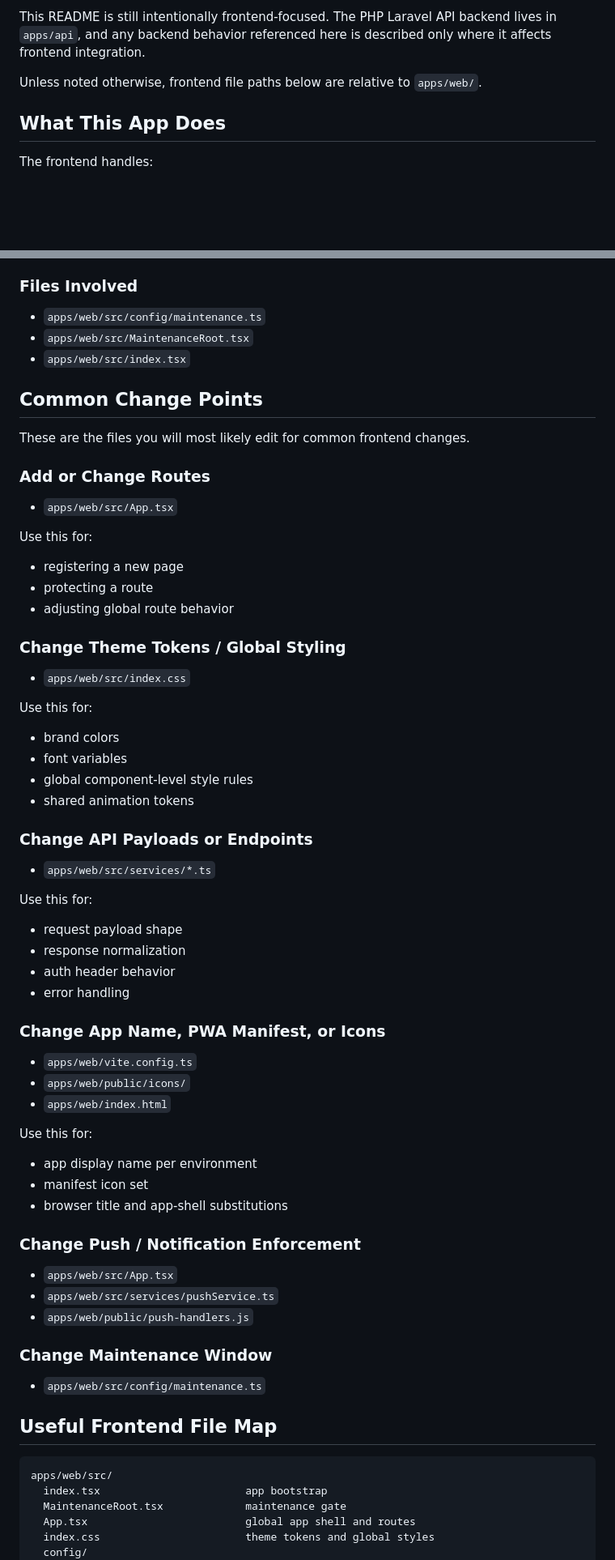
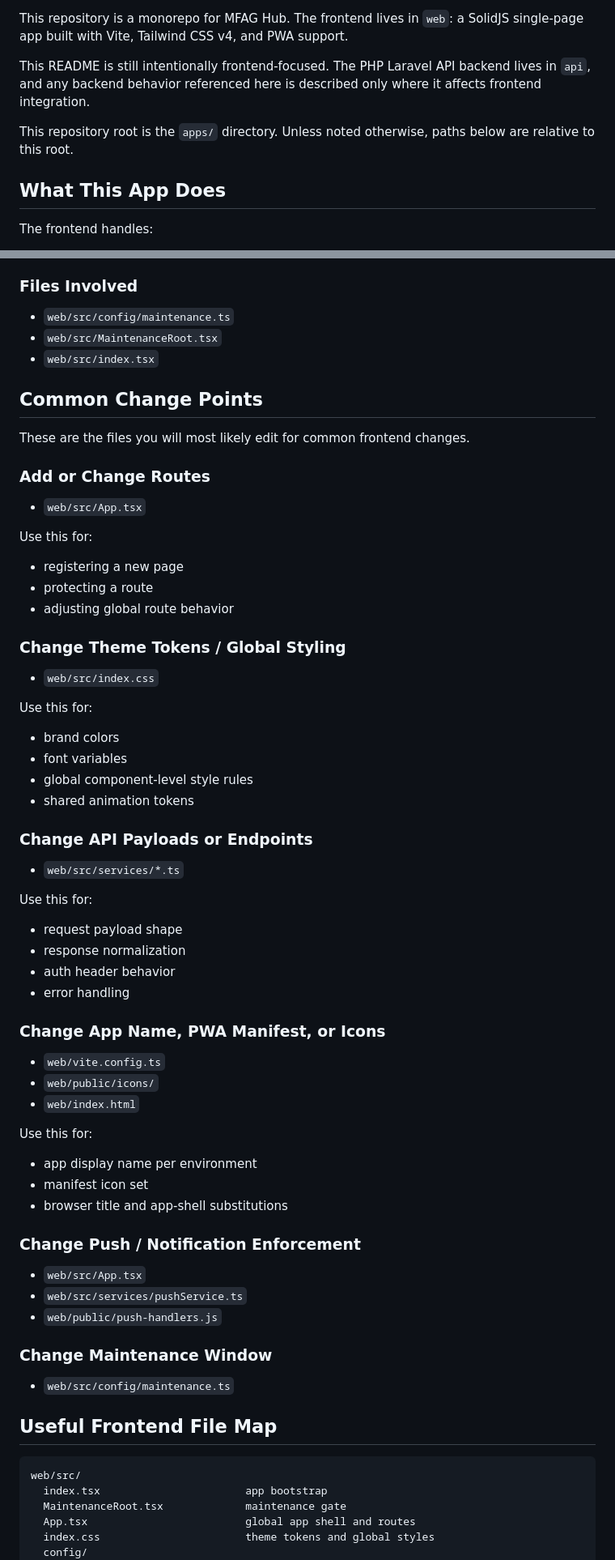
Before and after one commit to tmz00/mfag-hub, a Markdown page: README.md, 2 parts joined by grey strips. Shown at 81% size. Rendered like a GitHub page; blank space fills up the shorter version.

````diff
--- a/README.md
+++ b/README.md
@@ -4,7 +4,9 @@ This repository is a monorepo for MFAG Hub. The frontend lives in `apps/web`: a
 
-This README is still intentionally frontend-focused. The PHP Laravel API backend lives in `apps/api`, and any backend behavior referenced here is described only where it affects frontend integration.
+This repository is a monorepo for MFAG Hub. The frontend lives in `web`: a SolidJS single-page app built with Vite, Tailwind CSS v4, and PWA support.
 
-Unless noted otherwise, frontend file paths below are relative to `apps/web/`.
+This README is still intentionally frontend-focused. The PHP Laravel API backend lives in `api`, and any backend behavior referenced here is described only where it affects frontend integration.
+
+This repository root is the `apps/` directory. Unless noted otherwise, paths below are relative to this root.
 
 ## What This App Does
 
@@ -333,9 +335,9 @@ ISO timestamps also work if you want to make the timezone explicit.
 
 ### Files Involved
 
-- `apps/web/src/config/maintenance.ts`
-- `apps/web/src/MaintenanceRoot.tsx`
-- `apps/web/src/index.tsx`
+- `web/src/config/maintenance.ts`
+- `web/src/MaintenanceRoot.tsx`
+- `web/src/index.tsx`
 
 ## Common Change Points
 
@@ -343,7 +345,7 @@ These are the files you will most likely edit for common frontend changes.
 
 ### Add or Change Routes
 
-- `apps/web/src/App.tsx`
+- `web/src/App.tsx`
 
 Use this for:
 
@@ -353,7 +355,7 @@ Use this for:
 
 ### Change Theme Tokens / Global Styling
 
-- `apps/web/src/index.css`
+- `web/src/index.css`
 
 Use this for:
 
@@ -364,7 +366,7 @@ Use this for:
 
 ### Change API Payloads or Endpoints
 
-- `apps/web/src/services/*.ts`
+- `web/src/services/*.ts`
 
 Use this for:
 
@@ -375,9 +377,9 @@ Use this for:
 
 ### Change App Name, PWA Manifest, or Icons
 
-- `apps/web/vite.config.ts`
-- `apps/web/public/icons/`
-- `apps/web/index.html`
+- `web/vite.config.ts`
+- `web/public/icons/`
+- `web/index.html`
 
 Use this for:
 
@@ -387,18 +389,18 @@ Use this for:
 
 ### Change Push / Notification Enforcement
 
-- `apps/web/src/App.tsx`
-- `apps/web/src/services/pushService.ts`
-- `apps/web/public/push-handlers.js`
+- `web/src/App.tsx`
+- `web/src/services/pushService.ts`
+- `web/public/push-handlers.js`
 
 ### Change Maintenance Window
 
-- `apps/web/src/config/maintenance.ts`
+- `web/src/config/maintenance.ts`
 
 ## Useful Frontend File Map
 
 ```txt
-apps/web/src/
+web/src/
   index.tsx                       app bootstrap
   MaintenanceRoot.tsx             maintenance gate
   App.tsx                         global app shell and routes
````
Also changed, not shown: other parts of README.md (+49 -49 lines), api/README.md (+6 -4 lines).
